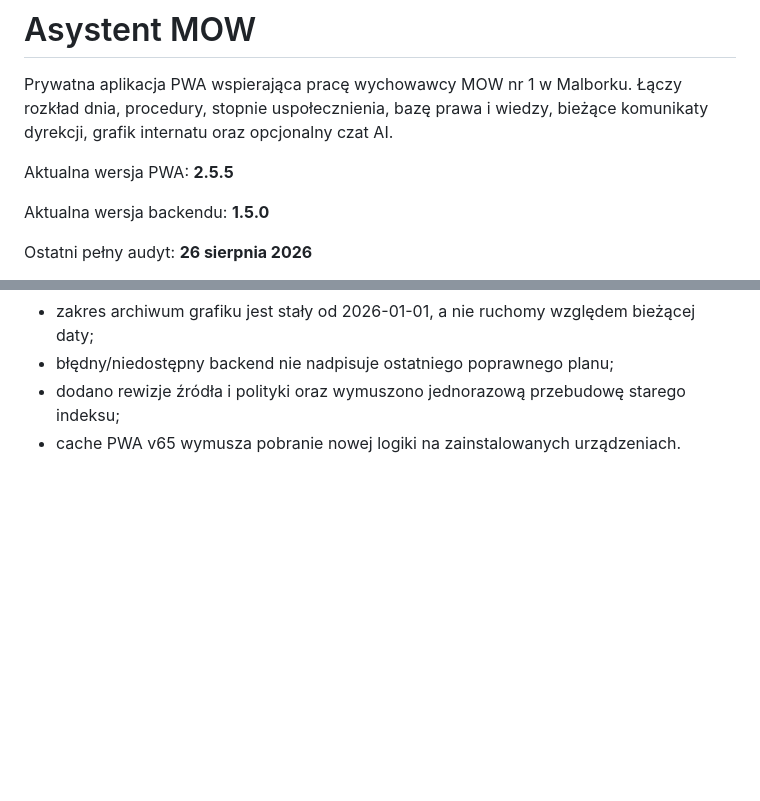
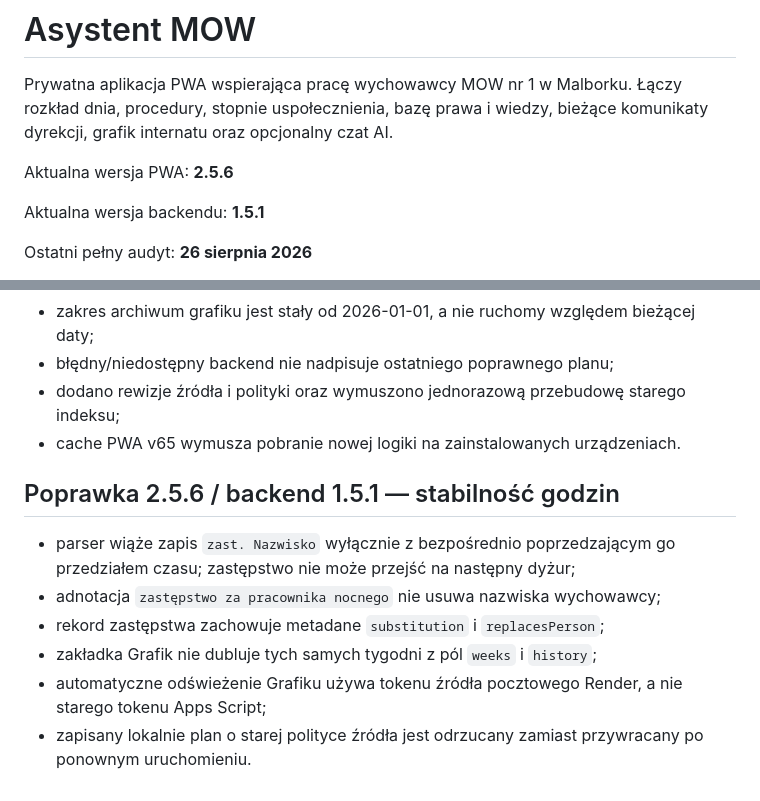
Before and after one commit to JarekDymek/AsMOW, a Markdown page: README.md, 2 parts joined by grey strips. Rendered like a GitHub page; blank space fills up the shorter version.

Commit message:
docs: document stable schedule parsing 2.5.6

```diff
--- a/README.md
+++ b/README.md
@@ -2,9 +2,9 @@
 
 Prywatna aplikacja PWA wspierająca pracę wychowawcy MOW nr 1 w Malborku. Łączy rozkład dnia, procedury, stopnie uspołecznienia, bazę prawa i wiedzy, bieżące komunikaty dyrekcji, grafik internatu oraz opcjonalny czat AI.
 
-Aktualna wersja PWA: **2.5.5**
+Aktualna wersja PWA: **2.5.6**
 
-Aktualna wersja backendu: **1.5.0**
+Aktualna wersja backendu: **1.5.1**
 
 Ostatni pełny audyt: **26 sierpnia 2026**
 
@@ -209,3 +209,13 @@ Grafik w Asystencie korzysta bezpośrednio z synchronizacji IMAP zakładki Info,
 - błędny/niedostępny backend nie nadpisuje ostatniego poprawnego planu;
 - dodano rewizje źródła i polityki oraz wymuszono jednorazową przebudowę starego indeksu;
 - cache PWA v65 wymusza pobranie nowej logiki na zainstalowanych urządzeniach.
+
+
+## Poprawka 2.5.6 / backend 1.5.1 — stabilność godzin
+
+- parser wiąże zapis `zast. Nazwisko` wyłącznie z bezpośrednio poprzedzającym go przedziałem czasu; zastępstwo nie może przejść na następny dyżur;
+- adnotacja `zastępstwo za pracownika nocnego` nie usuwa nazwiska wychowawcy;
+- rekord zastępstwa zachowuje metadane `substitution` i `replacesPerson`;
+- zakładka Grafik nie dubluje tych samych tygodni z pól `weeks` i `history`;
+- automatyczne odświeżenie Grafiku używa tokenu źródła pocztowego Render, a nie starego tokenu Apps Script;
+- zapisany lokalnie plan o starej polityce źródła jest odrzucany zamiast przywracany po ponownym uruchomieniu.
```
